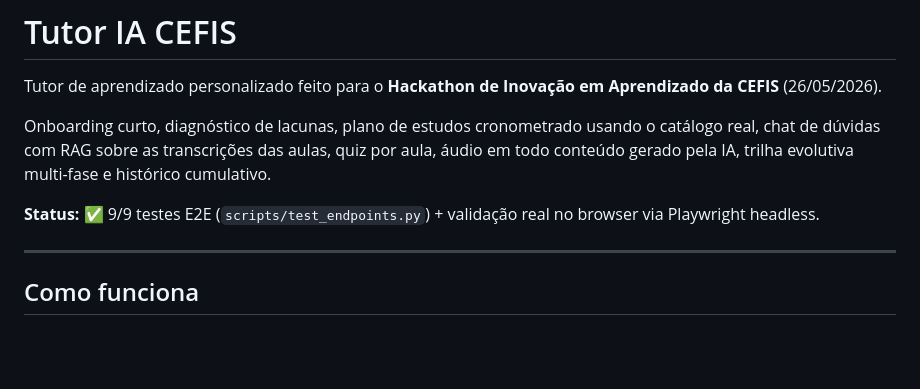
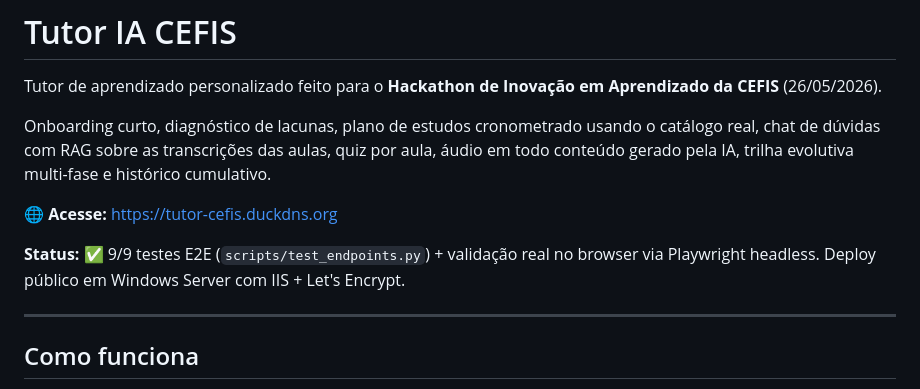
Before and after one commit to CarlosLimaBR/CEFIS-Hackathon, a Markdown page: README.md, the part around the change. Rendered like a GitHub page; blank space fills up the shorter version.

Commit message:
docs: README com URL publica https://tutor-cefis.duckdns.org
Deploy completo:
- Windows Server com IIS + URL Rewrite + ARR
- Reverse proxy para uvicorn em localhost:8000
- Servico nssm autostart com log rotativo
- HTTPS via Let's Encrypt (win-acme) em domínio publico
- 34.422 embeddings indexados no SQLite

Co-Authored-By: Claude Opus 4.7 (1M context) <noreply@anthropic.com>

```diff
--- a/README.md
+++ b/README.md
@@ -4,7 +4,9 @@ Tutor de aprendizado personalizado feito para o **Hackathon de Inovação em Apr
 
 Onboarding curto, diagnóstico de lacunas, plano de estudos cronometrado usando o catálogo real, chat de dúvidas com RAG sobre as transcrições das aulas, quiz por aula, áudio em todo conteúdo gerado pela IA, trilha evolutiva multi-fase e histórico cumulativo.
 
-**Status:** ✅ 9/9 testes E2E (`scripts/test_endpoints.py`) + validação real no browser via Playwright headless.
+🌐 **Acesse:** [https://tutor-cefis.duckdns.org](https://tutor-cefis.duckdns.org)
+
+**Status:** ✅ 9/9 testes E2E (`scripts/test_endpoints.py`) + validação real no browser via Playwright headless. Deploy público em Windows Server com IIS + Let's Encrypt.
 
 ---
 
```
